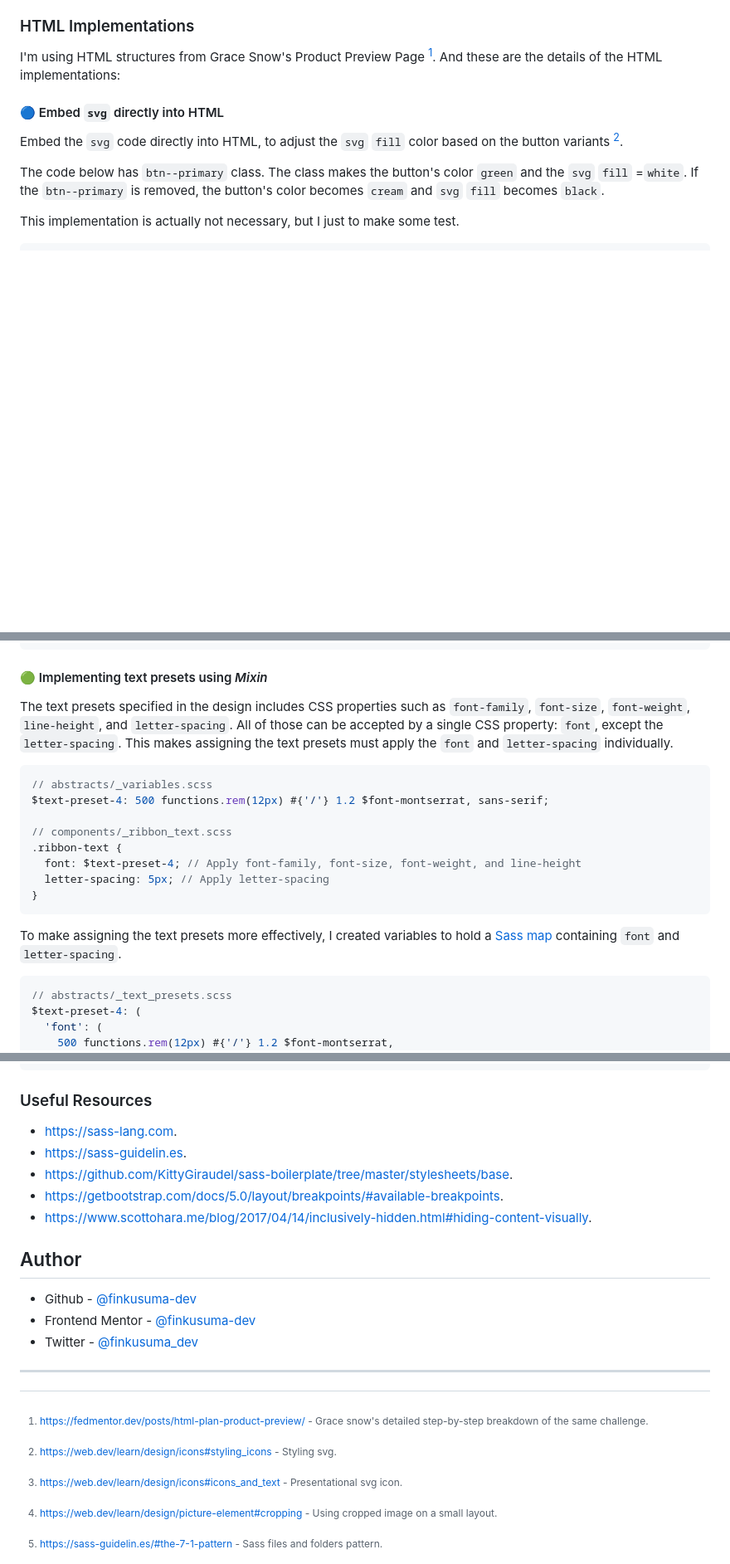
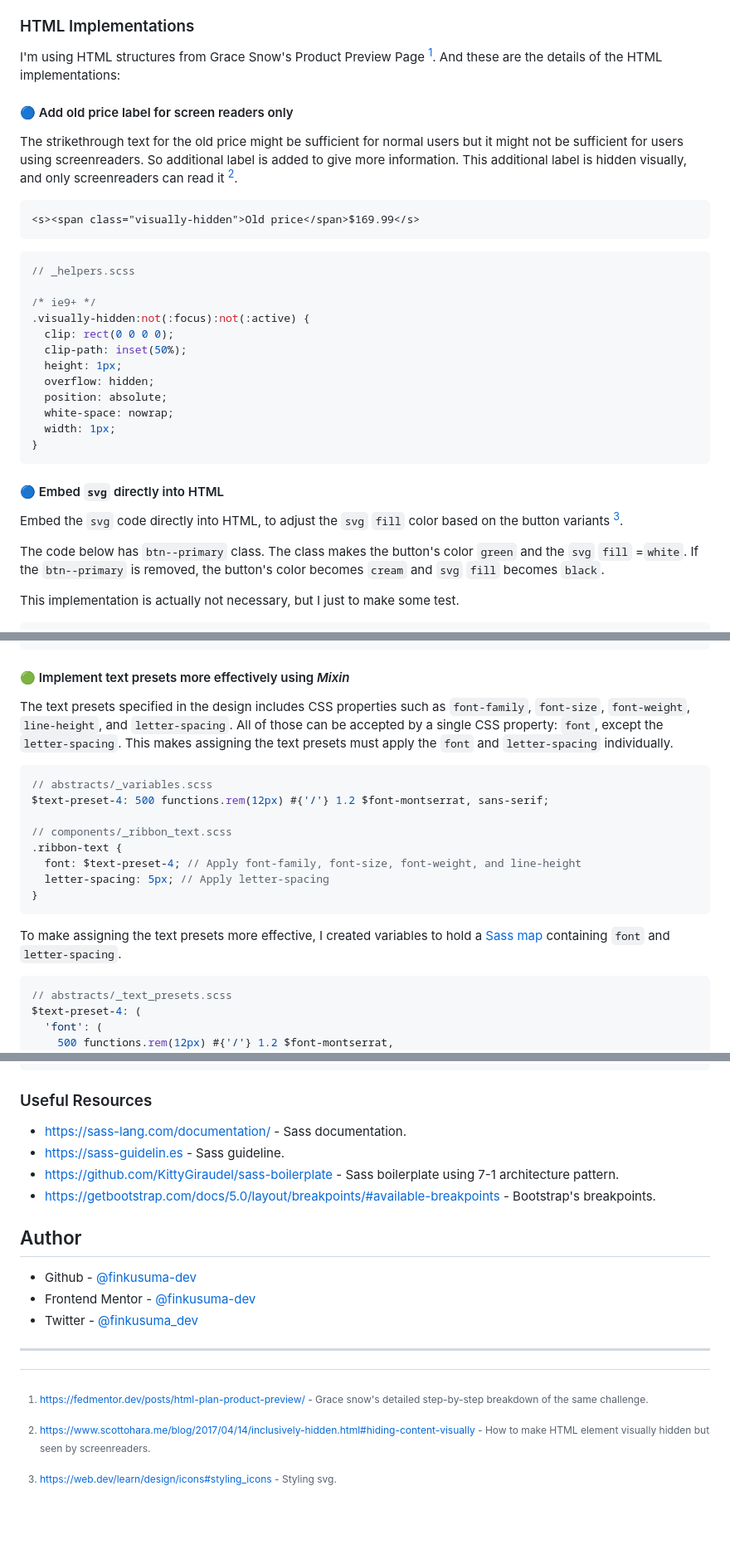
Before and after one commit to finkusuma-dev/fem-newbie-product-preview-card, a Markdown page: README.md, 3 parts joined by grey strips. Shown: that part at 83% size. Rendered like a GitHub page; blank space fills up the shorter version.

````diff
--- a/README.md
+++ b/README.md
@@ -58,6 +65,29 @@ Users should be able to:
 
 I'm using HTML structures from Grace Snow's Product Preview Page [^1].
 And these are the details of the HTML implementations:
+
+#### 🔵 Add old price label for screen readers only
+
+The strikethrough text for the old price might be sufficient for normal users but it might not be sufficient for users using screenreaders. So additional label is added to give more information. This additional label is hidden visually, and only screenreaders can read it [^6].
+
+```html
+<s><span class="visually-hidden">Old price</span>$169.99</s>
+```
+
+```scss
+// _helpers.scss
+
+/* ie9+ */
+.visually-hidden:not(:focus):not(:active) {
+  clip: rect(0 0 0 0);
+  clip-path: inset(50%);
+  height: 1px;
+  overflow: hidden;
+  position: absolute;
+  white-space: nowrap;
+  width: 1px;
+}
+```
 
 #### 🔵 Embed `svg` directly into HTML
 
@@ -302,7 +332,7 @@ The compiled CSS result:
 }
 ```
 
-#### 🟢 Implementing text presets using _Mixin_
+#### 🟢 Implement text presets more effectively using _Mixin_
 
 The text presets specified in the design includes CSS properties such as `font-family`, `font-size`, `font-weight`, `line-height`, and `letter-spacing`. All of those can be accepted by a single CSS property: `font`, except the `letter-spacing`. This makes assigning the text presets must apply the `font` and `letter-spacing` individually.
 
@@ -317,7 +347,7 @@ $text-preset-4: 500 functions.rem(12px) #{'/'} 1.2 $font-montserrat, sans-serif;
 }
 ```
 
-To make assigning the text presets more effectively, I created variables to hold a [Sass map](https://sass-lang.com/documentation/values/maps/) containing `font` and `letter-spacing`.
+To make assigning the text presets more effective, I created variables to hold a [Sass map](https://sass-lang.com/documentation/values/maps/) containing `font` and `letter-spacing`.
 
 ```scss
 // abstracts/_text_presets.scss
@@ -352,11 +382,10 @@ This is the example of how to apply the `text-preset-4` to `ribbon-text` class:
 
 ### Useful Resources
 
-- https://sass-lang.com.
-- https://sass-guidelin.es.
-- https://github.com/KittyGiraudel/sass-boilerplate/tree/master/stylesheets/base.
-- https://getbootstrap.com/docs/5.0/layout/breakpoints/#available-breakpoints.
-- https://www.scottohara.me/blog/2017/04/14/inclusively-hidden.html#hiding-content-visually.
+- https://sass-lang.com/documentation/ - Sass documentation.
+- https://sass-guidelin.es - Sass guideline.
+- https://github.com/KittyGiraudel/sass-boilerplate - Sass boilerplate using 7-1 architecture pattern.
+- https://getbootstrap.com/docs/5.0/layout/breakpoints/#available-breakpoints - Bootstrap's breakpoints.
 
 ## Author
 
@@ -371,3 +400,4 @@ This is the example of how to apply the `text-preset-4` to `ribbon-text` class:
 [^3]: https://web.dev/learn/design/icons#icons_and_text - Presentational svg icon.
 [^4]: https://sass-guidelin.es/#the-7-1-pattern - Sass files and folders pattern.
 [^5]: https://web.dev/learn/design/picture-element#cropping - Using cropped image on a small layout.
+[^6]: https://www.scottohara.me/blog/2017/04/14/inclusively-hidden.html#hiding-content-visually - How to make HTML element visually hidden but seen by screenreaders.
````
Also changed, not shown: other parts of README.md (+16 -9 lines), screenshot.jpg (added).
